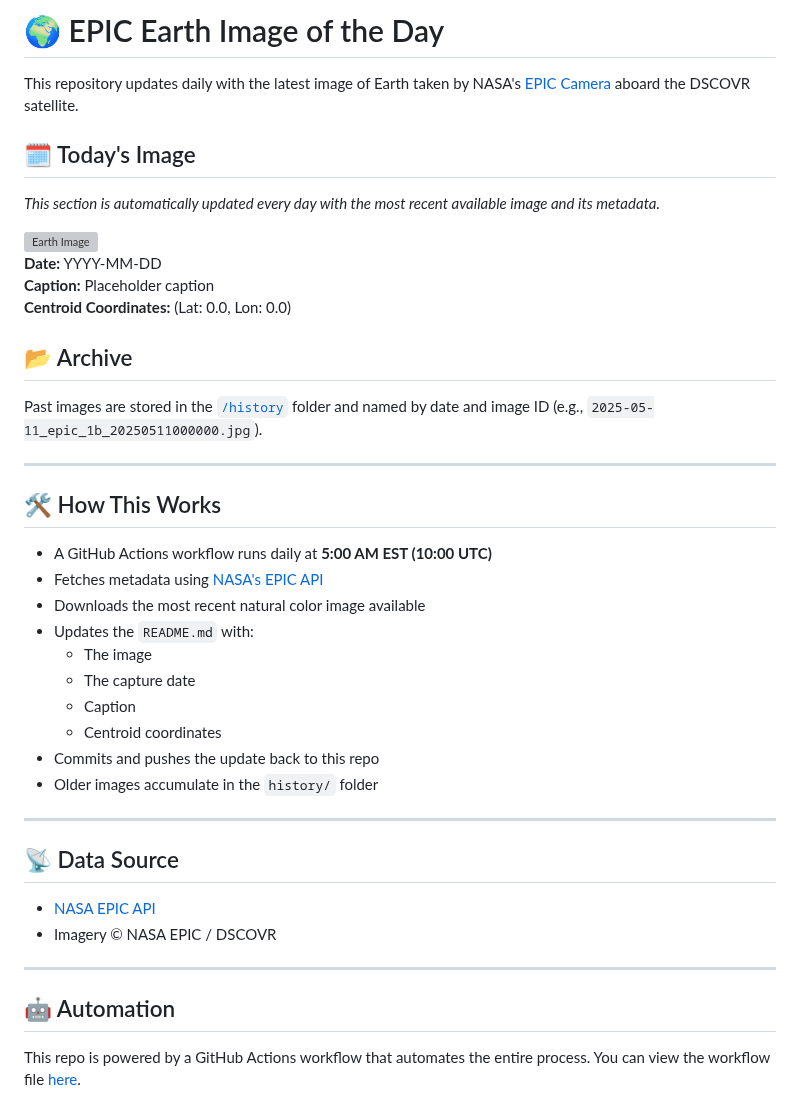
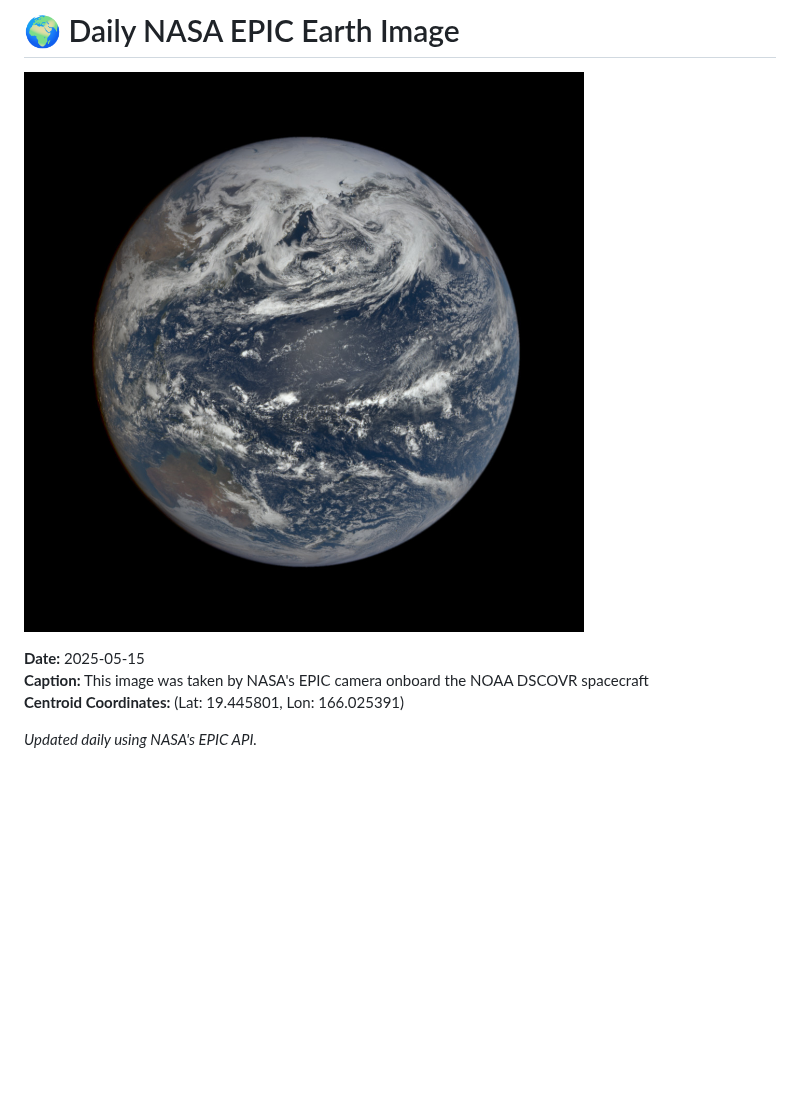
Before and after one commit to anandamuri/earthdailypic, a Markdown page: README.md, the part around the change. Drawn GitHub-style; pictures changed too: history/2025-05-15_epic_1b_20250515000831.jpg (added); blank space fills up the shorter version; grey boxes are pictures that could not be loaded.

Commit message:
🔄 Daily update: 2025-05-16

```diff
--- a/README.md
+++ b/README.md
@@ -1,44 +1,9 @@
-# 🌍 EPIC Earth Image of the Day
+# 🌍 Daily NASA EPIC Earth Image
 
-This repository updates daily with the latest image of Earth taken by NASA's [EPIC Camera](https://epic.gsfc.nasa.gov/) aboard the DSCOVR satellite.
+![Earth Image](./history/2025-05-15_epic_1b_20250515000831.jpg)
 
-## 🗓️ Today's Image
+**Date:** 2025-05-15
+**Caption:** This image was taken by NASA's EPIC camera onboard the NOAA DSCOVR spacecraft
+**Centroid Coordinates:** (Lat: 19.445801, Lon: 166.025391)
 
-*This section is automatically updated every day with the most recent available image and its metadata.*
-
-![Earth Image](./history/placeholder.jpg)
-**Date:** YYYY-MM-DD
-**Caption:** Placeholder caption
-**Centroid Coordinates:** (Lat: 0.0, Lon: 0.0)
-
-## 📂 Archive
-
-Past images are stored in the [`/history`](./history) folder and named by date and image ID (e.g., `2025-05-11_epic_1b_20250511000000.jpg`).
-
----
-
-## 🛠 How This Works
-
-- A GitHub Actions workflow runs daily at **5:00 AM EST (10:00 UTC)**
-- Fetches metadata using [NASA's EPIC API](https://epic.gsfc.nasa.gov/about/api)
-- Downloads the most recent natural color image available
-- Updates the `README.md` with:
-  - The image
-  - The capture date
-  - Caption
-  - Centroid coordinates
-- Commits and pushes the update back to this repo
-- Older images accumulate in the `history/` folder
-
----
-
-## 📡 Data Source
-
-- [NASA EPIC API](https://epic.gsfc.nasa.gov/about/api)
-- Imagery © NASA EPIC / DSCOVR
-
----
-
-## 🤖 Automation
-
-This repo is powered by a GitHub Actions workflow that automates the entire process. You can view the workflow file [here](.github/workflows/update.yml).
+*Updated daily using NASA's EPIC API.*
```
